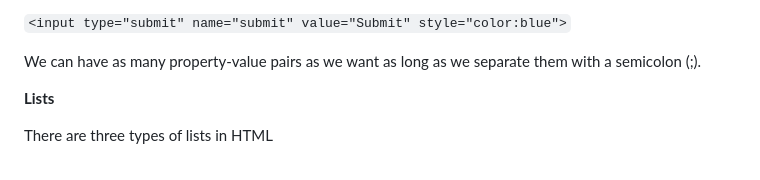
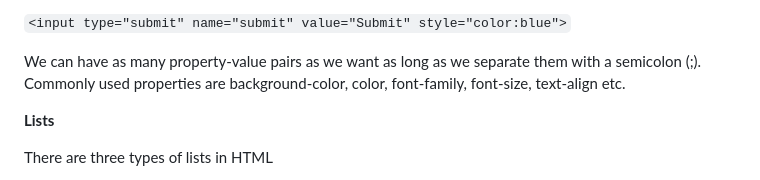
Before and after one commit to KeralaBlockchainAcademy/PMAJAY-B1, a Markdown page: 8-HTML/README.md, the part around the change. Rendered like a GitHub page.

```diff
--- a/8-HTML/README.md
+++ b/8-HTML/README.md
@@ -172,7 +172,7 @@ We can apply styling to our HTML inside individual HTML tags with inline styling
 
 `<input type="submit" name="submit" value="Submit" style="color:blue">`
 
-We can have as many property-value pairs as we want as long as we separate them with a semicolon (;).
+We can have as many property-value pairs as we want as long as we separate them with a semicolon (;). Commonly used properties are background-color, color, font-family, font-size, text-align etc.
 
 **Lists**
 
```
